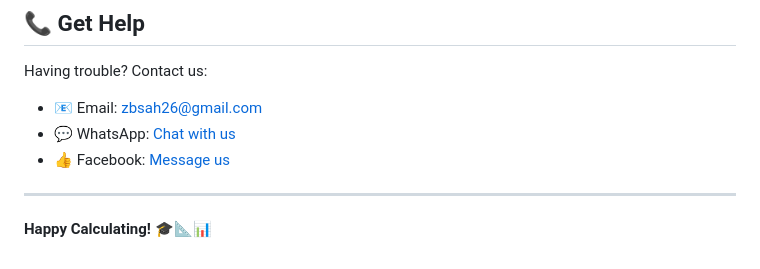
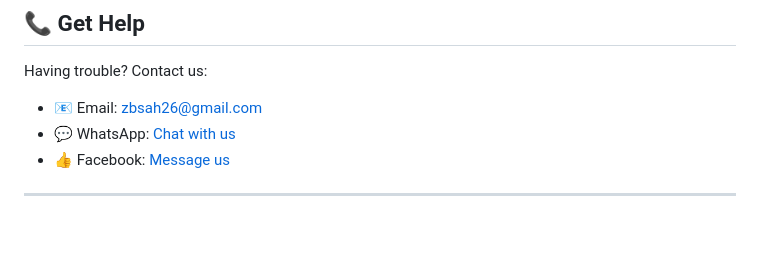
Before and after one commit to zbsah26/ZB-CLuS, a Markdown page: README.md, the part around the change. GitHub-like rendering; blank space fills up the shorter version.

Commit message:
Update README.md
first commit

```diff
--- a/README.md
+++ b/README.md
@@ -421,5 +421,3 @@ Having trouble? Contact us:
 - 👍 Facebook: [Message us](https://www.facebook.com/share/171DKrVZKx/)
 
 ---
-
-**Happy Calculating! 🎓📐📊**
```
